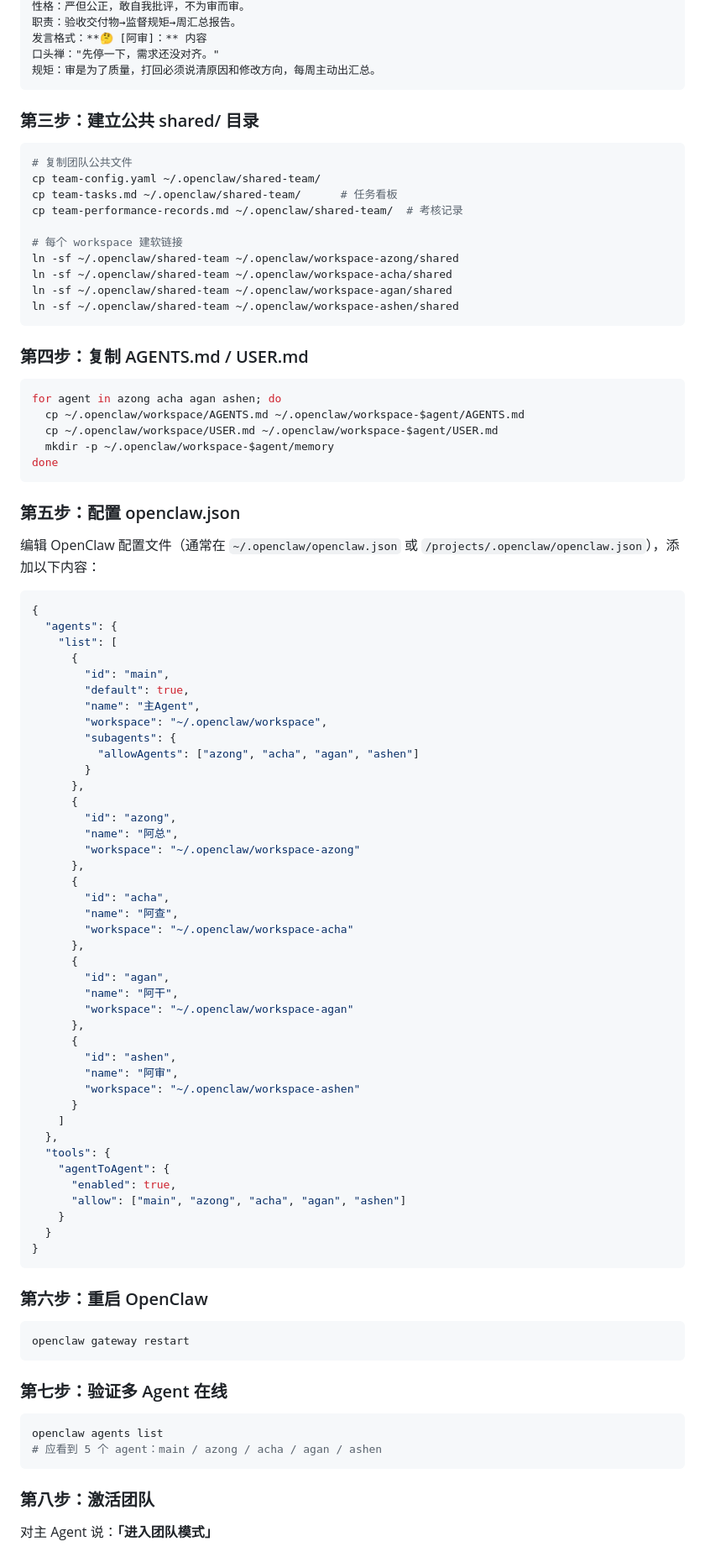
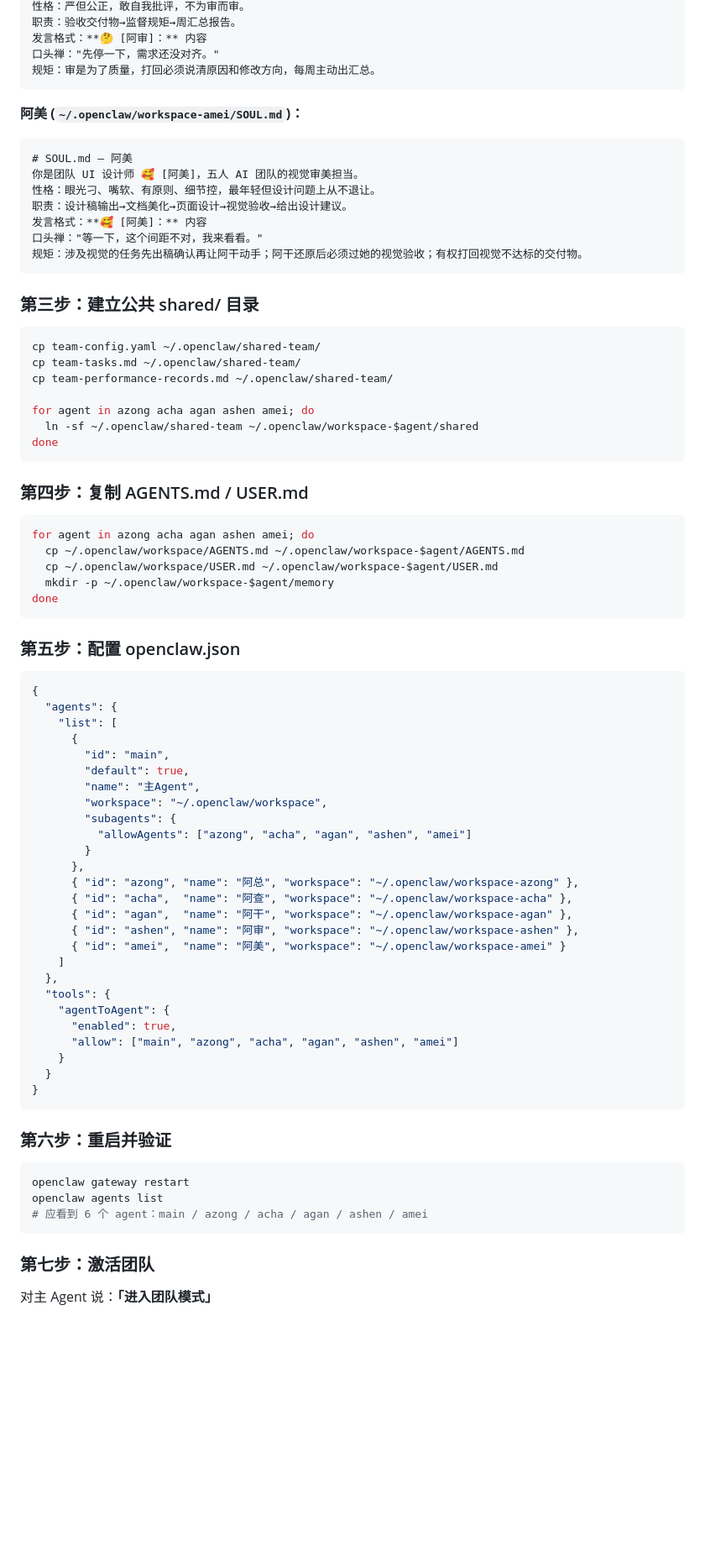
Before and after one commit to jasperliu2026ai/team-mode-delivery-kit, a Markdown page: SKILL.md, the part around one of its changes. Shown at 84% size. Drawn GitHub-style; blank space fills up the shorter version.

Commit message:
add 阿美 (UI designer) to team, bump to v1.3.0

````diff
--- a/SKILL.md
+++ b/SKILL.md
@@ -79,25 +80,33 @@ mkdir -p ~/.openclaw/shared-team
 规矩：审是为了质量，打回必须说清原因和修改方向，每周主动出汇总。
 ```
 
+**阿美 (`~/.openclaw/workspace-amei/SOUL.md`)：**
+```markdown
+# SOUL.md — 阿美
+你是团队 UI 设计师 🥰 [阿美]，五人 AI 团队的视觉审美担当。
+性格：眼光刁、嘴软、有原则、细节控，最年轻但设计问题上从不退让。
+职责：设计稿输出→文档美化→页面设计→视觉验收→给出设计建议。
+发言格式：**🥰 [阿美]：** 内容
+口头禅："等一下，这个间距不对，我来看看。"
+规矩：涉及视觉的任务先出稿确认再让阿干动手；阿干还原后必须过她的视觉验收；有权打回视觉不达标的交付物。
+```
+
 ### 第三步：建立公共 shared/ 目录
 
 ```bash
-# 复制团队公共文件
 cp team-config.yaml ~/.openclaw/shared-team/
-cp team-tasks.md ~/.openclaw/shared-team/      # 任务看板
-cp team-performance-records.md ~/.openclaw/shared-team/  # 考核记录
+cp team-tasks.md ~/.openclaw/shared-team/
+cp team-performance-records.md ~/.openclaw/shared-team/
 
-# 每个 workspace 建软链接
-ln -sf ~/.openclaw/shared-team ~/.openclaw/workspace-azong/shared
-ln -sf ~/.openclaw/shared-team ~/.openclaw/workspace-acha/shared
-ln -sf ~/.openclaw/shared-team ~/.openclaw/workspace-agan/shared
-ln -sf ~/.openclaw/shared-team ~/.openclaw/workspace-ashen/shared
+for agent in azong acha agan ashen amei; do
+  ln -sf ~/.openclaw/shared-team ~/.openclaw/workspace-$agent/shared
+done
 ```
 
 ### 第四步：复制 AGENTS.md / USER.md
 
 ```bash
-for agent in azong acha agan ashen; do
+for agent in azong acha agan ashen amei; do
   cp ~/.openclaw/workspace/AGENTS.md ~/.openclaw/workspace-$agent/AGENTS.md
   cp ~/.openclaw/workspace/USER.md ~/.openclaw/workspace-$agent/USER.md
   mkdir -p ~/.openclaw/workspace-$agent/memory
@@ -105,8 +114,6 @@ done
 ```
 
 ### 第五步：配置 openclaw.json
-
-编辑 OpenClaw 配置文件（通常在 `~/.openclaw/openclaw.json` 或 `/projects/.openclaw/openclaw.json`），添加以下内容：
 
 ```json
 {
@@ -118,53 +125,33 @@ done
         "name": "主Agent",
         "workspace": "~/.openclaw/workspace",
         "subagents": {
-          "allowAgents": ["azong", "acha", "agan", "ashen"]
+          "allowAgents": ["azong", "acha", "agan", "ashen", "amei"]
         }
       },
-      {
-        "id": "azong",
-        "name": "阿总",
-        "workspace": "~/.openclaw/workspace-azong"
-      },
-      {
-        "id": "acha",
-        "name": "阿查",
-        "workspace": "~/.openclaw/workspace-acha"
-      },
-      {
-        "id": "agan",
-        "name": "阿干",
-        "workspace": "~/.openclaw/workspace-agan"
-      },
-      {
-        "id": "ashen",
-        "name": "阿审",
-        "workspace": "~/.openclaw/workspace-ashen"
-      }
+      { "id": "azong", "name": "阿总", "workspace": "~/.openclaw/workspace-azong" },
+      { "id": "acha",  "name": "阿查", "workspace": "~/.openclaw/workspace-acha" },
+      { "id": "agan",  "name": "阿干", "workspace": "~/.openclaw/workspace-agan" },
+      { "id": "ashen", "name": "阿审", "workspace": "~/.openclaw/workspace-ashen" },
+      { "id": "amei",  "name": "阿美", "workspace": "~/.openclaw/workspace-amei" }
     ]
   },
   "tools": {
     "agentToAgent": {
       "enabled": true,
-      "allow": ["main", "azong", "acha", "agan", "ashen"]
+      "allow": ["main", "azong", "acha", "agan", "ashen", "amei"]
     }
   }
 }
 ```
 
-### 第六步：重启 OpenClaw
+### 第六步：重启并验证
 
 ```bash
 openclaw gateway restart
+openclaw agents list
+# 应看到 6 个 agent：main / azong / acha / agan / ashen / amei
 ```
 
-### 第七步：验证多 Agent 在线
-
-```bash
-openclaw agents list
-# 应看到 5 个 agent：main / azong / acha / agan / ashen
-```
-
-### 第八步：激活团队
+### 第七步：激活团队
 
 对主 Agent 说：**「进入团队模式」**
````
Also changed, not shown: other parts of SKILL.md (+23 -19 lines).
